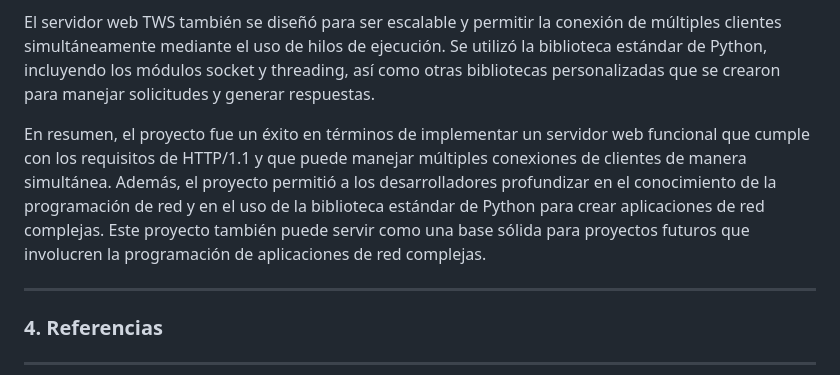
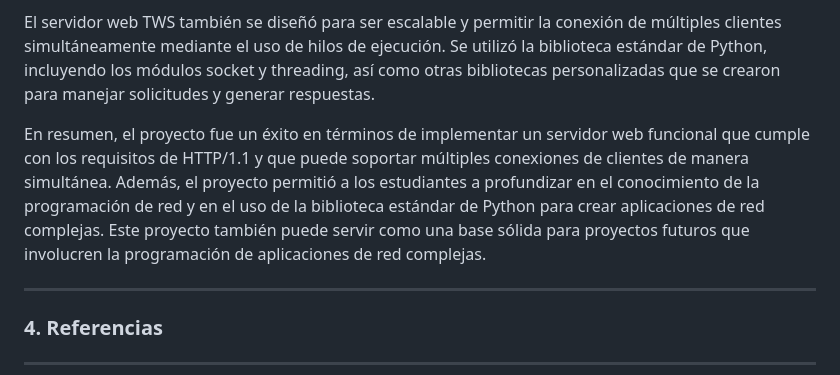
Before and after one commit to DannyMelguizo/TelematicaP1, a Markdown page: Readme.md, the part around the change. Rendered like a GitHub page.

```diff
--- a/Readme.md
+++ b/Readme.md
@@ -99,7 +99,7 @@ Para lograr este proyecto, se llevó a cabo una implementación detallada del se
 
 El servidor web TWS también se diseñó para ser escalable y permitir la conexión de múltiples clientes simultáneamente mediante el uso de hilos de ejecución. Se utilizó la biblioteca estándar de Python, incluyendo los módulos socket y threading, así como otras bibliotecas personalizadas que se crearon para manejar solicitudes y generar respuestas.
 
-En resumen, el proyecto fue un éxito en términos de implementar un servidor web funcional que cumple con los requisitos de HTTP/1.1 y que puede manejar múltiples conexiones de clientes de manera simultánea. Además, el proyecto permitió a los desarrolladores profundizar en el conocimiento de la programación de red y en el uso de la biblioteca estándar de Python para crear aplicaciones de red complejas. Este proyecto también puede servir como una base sólida para proyectos futuros que involucren la programación de aplicaciones de red complejas.
+En resumen, el proyecto fue un éxito en términos de implementar un servidor web funcional que cumple con los requisitos de HTTP/1.1 y que puede soportar múltiples conexiones de clientes de manera simultánea. Además, el proyecto permitió a los estudiantes a profundizar en el conocimiento de la programación de red y en el uso de la biblioteca estándar de Python para crear aplicaciones de red complejas. Este proyecto también puede servir como una base sólida para proyectos futuros que involucren la programación de aplicaciones de red complejas.
 *******
 
 <div id='references'/>
```
